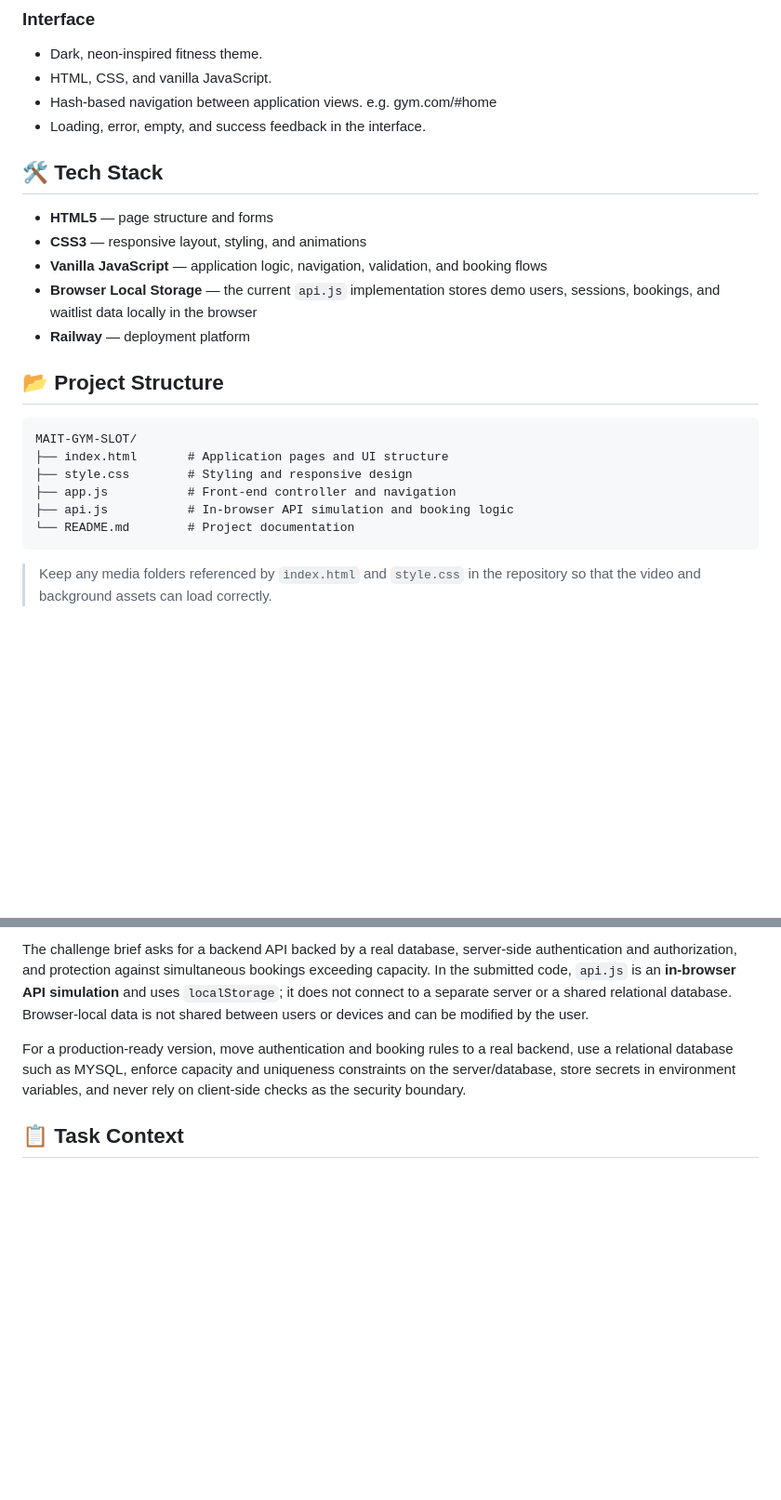
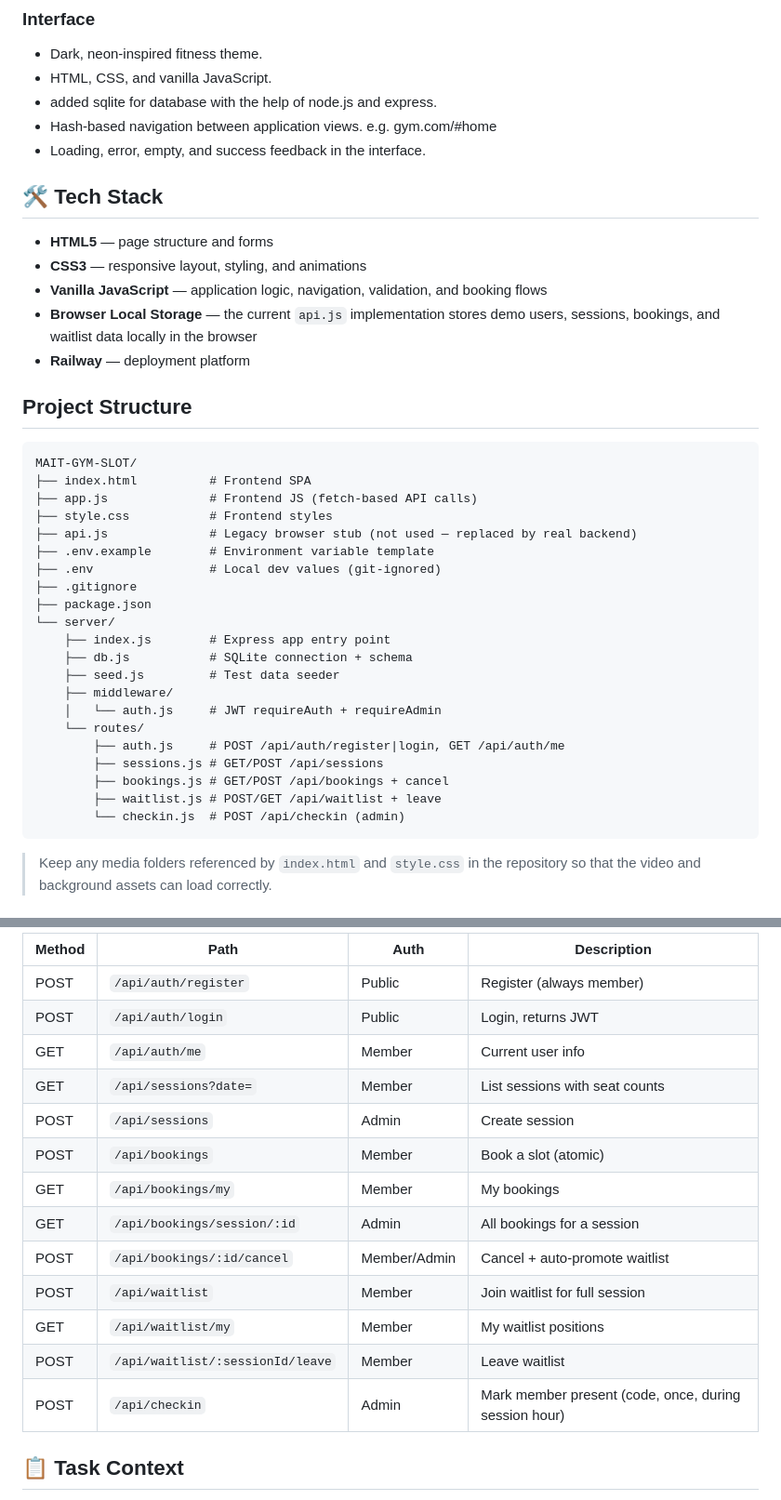
Before and after one commit to aayushsinghmait/MAIT-GYM-SLOT, a Markdown page: README.md, 2 parts joined by grey strips. Shown at 93% size. GitHub-like rendering; blank space fills up the shorter version.

````diff
--- a/README.md
+++ b/README.md
@@ -29,6 +29,7 @@ A responsive gym slot booking web application built for **MAIT Gym** as **Task 2
 ### Interface
 - Dark, neon-inspired fitness theme.
 - HTML, CSS, and vanilla JavaScript.
+- added sqlite for database with the help of node.js and express.
 - Hash-based navigation between application views.
   e.g. gym.com/#home
 - Loading, error, empty, and success feedback in the interface.
@@ -41,16 +42,32 @@ A responsive gym slot booking web application built for **MAIT Gym** as **Task 2
 - **Browser Local Storage** — the current `api.js` implementation stores demo users, sessions, bookings, and waitlist data locally in the browser
 - **Railway** — deployment platform
 
-## 📂 Project Structure
+## Project Structure
 
-```text
+```
 MAIT-GYM-SLOT/
-├── index.html       # Application pages and UI structure
-├── style.css        # Styling and responsive design
-├── app.js           # Front-end controller and navigation
-├── api.js           # In-browser API simulation and booking logic
-└── README.md        # Project documentation
+├── index.html          # Frontend SPA
+├── app.js              # Frontend JS (fetch-based API calls)
+├── style.css           # Frontend styles
+├── api.js              # Legacy browser stub (not used — replaced by real backend)
+├── .env.example        # Environment variable template
+├── .env                # Local dev values (git-ignored)
+├── .gitignore
+├── package.json
+└── server/
+    ├── index.js        # Express app entry point
+    ├── db.js           # SQLite connection + schema
+    ├── seed.js         # Test data seeder
+    ├── middleware/
+    │   └── auth.js     # JWT requireAuth + requireAdmin
+    └── routes/
+        ├── auth.js     # POST /api/auth/register|login, GET /api/auth/me
+        ├── sessions.js # GET/POST /api/sessions
+        ├── bookings.js # GET/POST /api/bookings + cancel
+        ├── waitlist.js # POST/GET /api/waitlist + leave
+        └── checkin.js  # POST /api/checkin (admin)
 ```
+
 
 > Keep any media folders referenced by `index.html` and `style.css` in the repository so that the video and background assets can load correctly.
 
@@ -123,7 +159,20 @@ During the development of this MAIT Gym Slot Booking Web Application, I used Cha
 
-The challenge brief asks for a backend API backed by a real database, server-side authentication and authorization, and protection against simultaneous bookings exceeding capacity. In the submitted code, `api.js` is an **in-browser API simulation** and uses `localStorage`; it does not connect to a separate server or a shared relational database. Browser-local data is not shared between users or devices and can be modified by the user.
+| Method | Path | Auth | Description |
+|--------|------|------|-------------|
+| POST | `/api/auth/register` | Public | Register (always member) |
+| POST | `/api/auth/login` | Public | Login, returns JWT |
+| GET | `/api/auth/me` | Member | Current user info |
+| GET | `/api/sessions?date=` | Member | List sessions with seat counts |
+| POST | `/api/sessions` | Admin | Create session |
+| POST | `/api/bookings` | Member | Book a slot (atomic) |
+| GET | `/api/bookings/my` | Member | My bookings |
+| GET | `/api/bookings/session/:id` | Admin | All bookings for a session |
+| POST | `/api/bookings/:id/cancel` | Member/Admin | Cancel + auto-promote waitlist |
+| POST | `/api/waitlist` | Member | Join waitlist for full session |
+| GET | `/api/waitlist/my` | Member | My waitlist positions |
+| POST | `/api/waitlist/:sessionId/leave` | Member | Leave waitlist |
+| POST | `/api/checkin` | Admin | Mark member present (code, once, during session hour) |
 
-For a production-ready version, move authentication and booking rules to a real backend, use a relational database such as MYSQL, enforce capacity and uniqueness constraints on the server/database, store secrets in environment variables, and never rely on client-side checks as the security boundary.
 
 ## 📋 Task Context
 
````
Also changed, not shown: other parts of README.md (+30 -11 lines).
